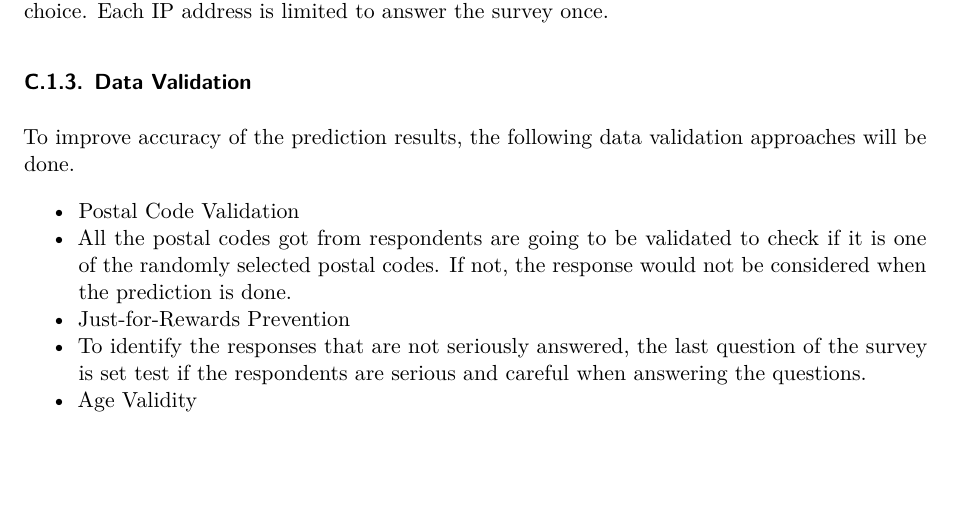
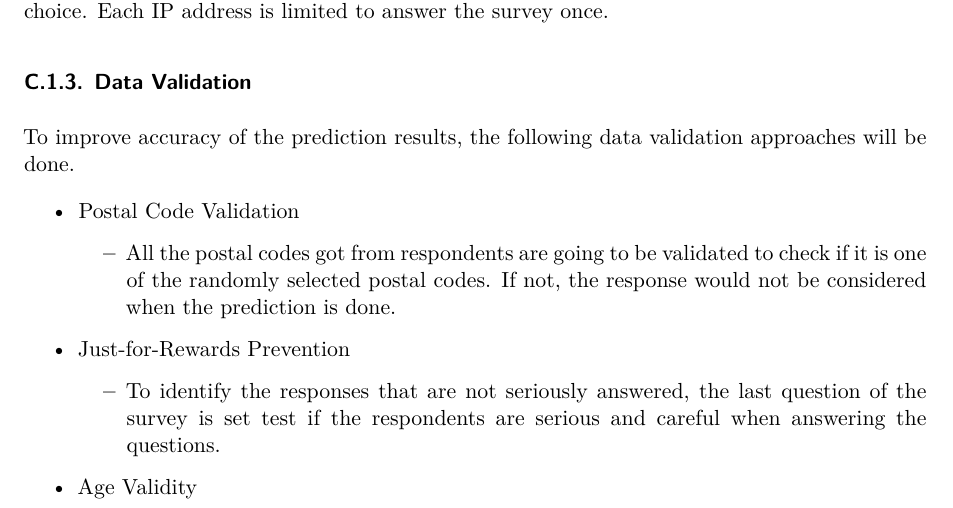
Before and after one commit to RohanAlexander/starter_folder, a Quarto document (paper/paper.qmd): part of page 9 of 11, cut so that both start at the same text, the shorter picture padded with empty space. Rendered offline with R 4.5, knitr and Pandoc in place of Quarto, then LaTeX, with nearby package versions; code that draws random numbers runs with fixed seeds of ours.

Commit message:
update bullet point format

```diff
--- a/paper/paper.qmd
+++ b/paper/paper.qmd
@@ -288,7 +288,7 @@ All respondents are rewarded with a $5 deposit to their bank account or a gift c
 To improve accuracy of the prediction results, the following data validation approaches will be done.
 
 * Postal Code Validation
- - All the postal codes got from respondents are going to be validated to check if it is one of the randomly selected postal codes. If not, the response would not be considered when the prediction is done.
+    + All the postal codes got from respondents are going to be validated to check if it is one of the randomly selected postal codes. If not, the response would not be considered when the prediction is done.
 * Just-for-Rewards Prevention
- - To identify the responses that are not seriously answered, the last question of the survey is set test if the respondents are serious and careful when answering the questions.
+    + To identify the responses that are not seriously answered, the last question of the survey is set test if the respondents are serious and careful when answering the questions.
 * Age Validity
```
Also changed, not shown: paper/paper.qmd (2 more changed lines).
